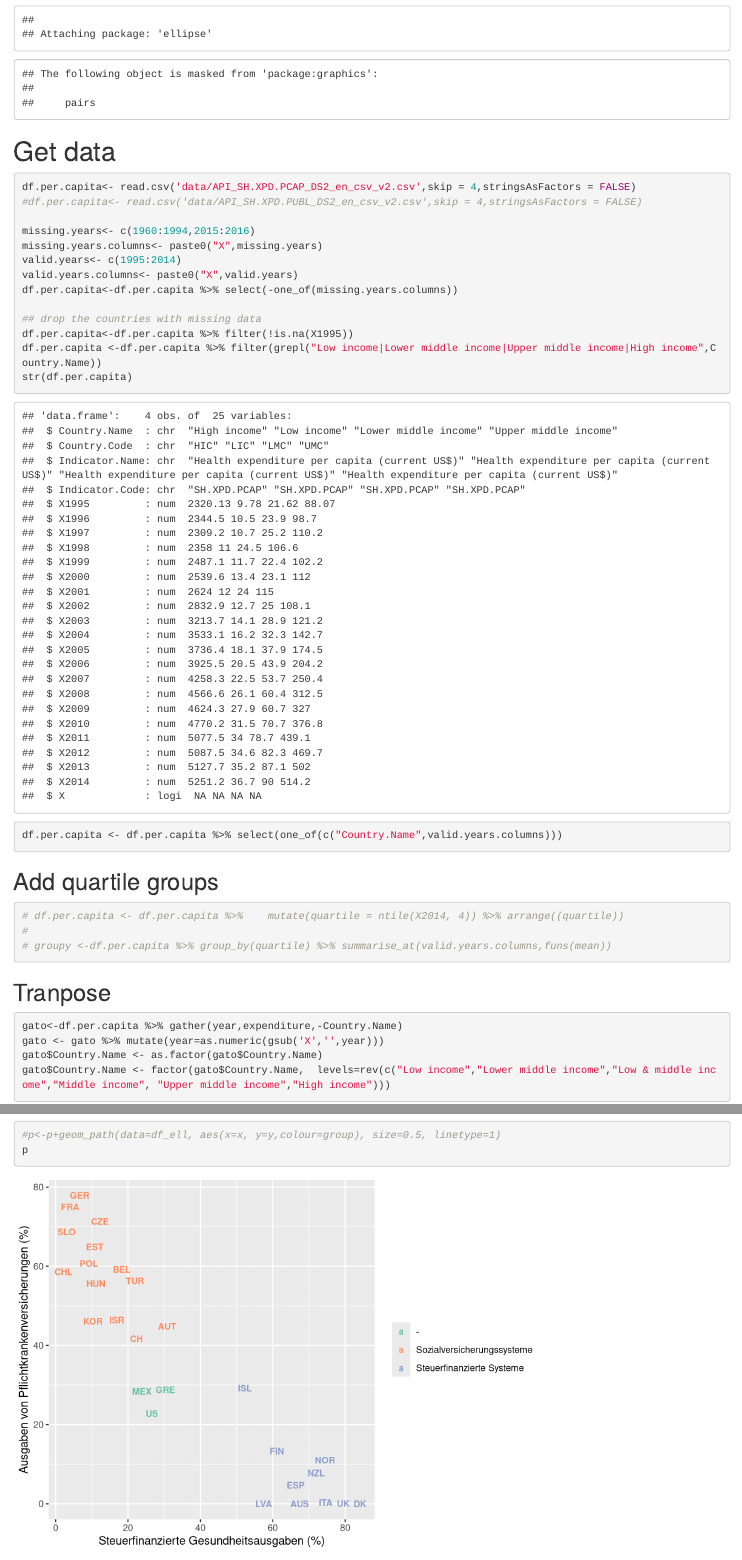
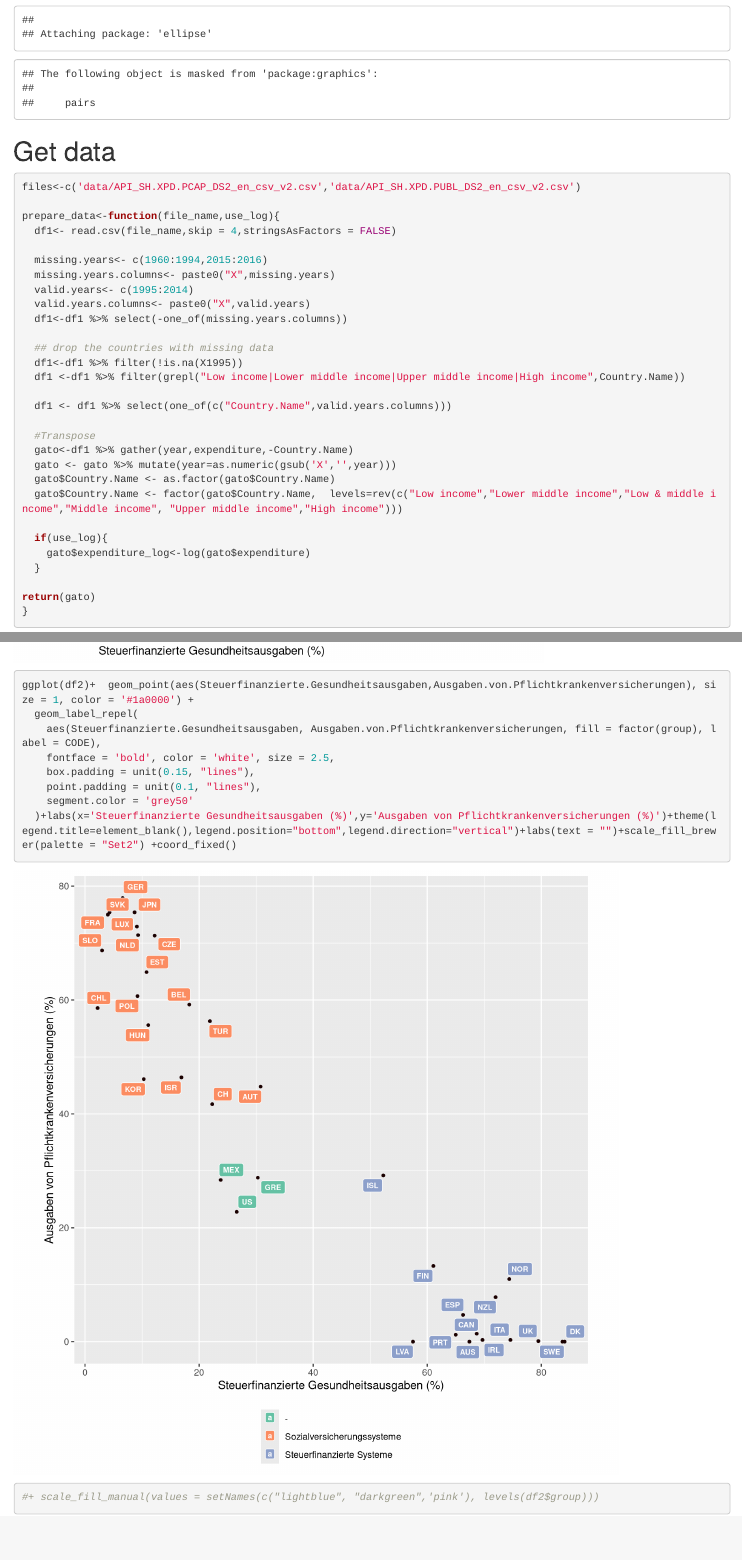
Before and after one commit to clementlefevre/Health_Politics_Design, an R Markdown document (world_bank_charts1.Rmd): the page in a window 1100 px wide, from 500 px down, and a second part further down, joined at a grey line. Rendered offline with R 4.5, knitr and Pandoc, with nearby package versions; code that draws random numbers runs with fixed seeds of ours; some code elsewhere in the file could not run offline.

Commit message:
Fix ggrepel

````diff
--- a/world_bank_charts1.Rmd
+++ b/world_bank_charts1.Rmd
@@ -20,32 +20,32 @@ library(ellipse)
 
 # Get data
 ```{r}
-df.per.capita<- read.csv('data/API_SH.XPD.PCAP_DS2_en_csv_v2.csv',skip = 4,stringsAsFactors = FALSE)
-#df.per.capita<- read.csv('data/API_SH.XPD.PUBL_DS2_en_csv_v2.csv',skip = 4,stringsAsFactors = FALSE)
 
-missing.years<- c(1960:1994,2015:2016)
-missing.years.columns<- paste0("X",missing.years)
-valid.years<- c(1995:2014)
-valid.years.columns<- paste0("X",valid.years)
-df.per.capita<-df.per.capita %>% select(-one_of(missing.years.columns))
+files<-c('data/API_SH.XPD.PCAP_DS2_en_csv_v2.csv','data/API_SH.XPD.PUBL_DS2_en_csv_v2.csv')
 
-## drop the countries with missing data
-df.per.capita<-df.per.capita %>% filter(!is.na(X1995))
-df.per.capita <-df.per.capita %>% filter(grepl("Low income|Lower middle income|Upper middle income|High income",Country.Name))
-str(df.per.capita)
-df.per.capita <- df.per.capita %>% select(one_of(c("Country.Name",valid.years.columns)))
+prepare_data<-function(file_name,use_log){
+  df1<- read.csv(file_name,skip = 4,stringsAsFactors = FALSE)
 
-```
-## Add quartile groups
-```{r}
-# df.per.capita <- df.per.capita %>%    mutate(quartile = ntile(X2014, 4)) %>% arrange((quartile))
-#
-# groupy <-df.per.capita %>% group_by(quartile) %>% summarise_at(valid.years.columns,funs(mean))
-```
-## Tranpose
-```{r}
-gato<-df.per.capita %>% gather(year,expenditure,-Country.Name)
-gato <- gato %>% mutate(year=as.numeric(gsub('X','',year)))
-gato$Country.Name <- as.factor(gato$Country.Name)
-gato$Country.Name <- factor(gato$Country.Name,  levels=rev(c("Low income","Lower middle income","Low & middle income","Middle income", "Upper middle income","High income")))
+  missing.years<- c(1960:1994,2015:2016)
+  missing.years.columns<- paste0("X",missing.years)
+  valid.years<- c(1995:2014)
+  valid.years.columns<- paste0("X",valid.years)
+  df1<-df1 %>% select(-one_of(missing.years.columns))
 
+  ## drop the countries with missing data
+  df1<-df1 %>% filter(!is.na(X1995))
+  df1 <-df1 %>% filter(grepl("Low income|Lower middle income|Upper middle income|High income",Country.Name))
+
+  df1 <- df1 %>% select(one_of(c("Country.Name",valid.years.columns)))
+
+  #Transpose
+  gato<-df1 %>% gather(year,expenditure,-Country.Name)
+  gato <- gato %>% mutate(year=as.numeric(gsub('X','',year)))
+  gato$Country.Name <- as.factor(gato$Country.Name)
+  gato$Country.Name <- factor(gato$Country.Name,  levels=rev(c("Low income","Lower middle income","Low & middle income","Middle income", "Upper middle income","High income")))
+
+  if(use_log){
+    gato$expenditure_log<-log(gato$expenditure)
+  }
+
+return(gato)
@@ -109,2 +107,12 @@ p
+ggplot(df2)+  geom_point(aes(Steuerfinanzierte.Gesundheitsausgaben,Ausgaben.von.Pflichtkrankenversicherungen), size = 1, color = '#1a0000') +
+  geom_label_repel(
+    aes(Steuerfinanzierte.Gesundheitsausgaben, Ausgaben.von.Pflichtkrankenversicherungen, fill = factor(group), label = CODE),
+    fontface = 'bold', color = 'white', size = 2.5,
+    box.padding = unit(0.15, "lines"),
+    point.padding = unit(0.1, "lines"),
+    segment.color = 'grey50'
+  )+labs(x='Steuerfinanzierte Gesundheitsausgaben (%)',y='Ausgaben von Pflichtkrankenversicherungen (%)')+theme(legend.title=element_blank(),legend.position="bottom",legend.direction="vertical")+labs(text = "")+scale_fill_brewer(palette = "Set2") +coord_fixed()
+
+#+ scale_fill_manual(values = setNames(c("lightblue", "darkgreen",'pink'), levels(df2$group)))
 
 ```
````
Also changed, not shown: world_bank_charts1.Rmd (38 more changed lines).
